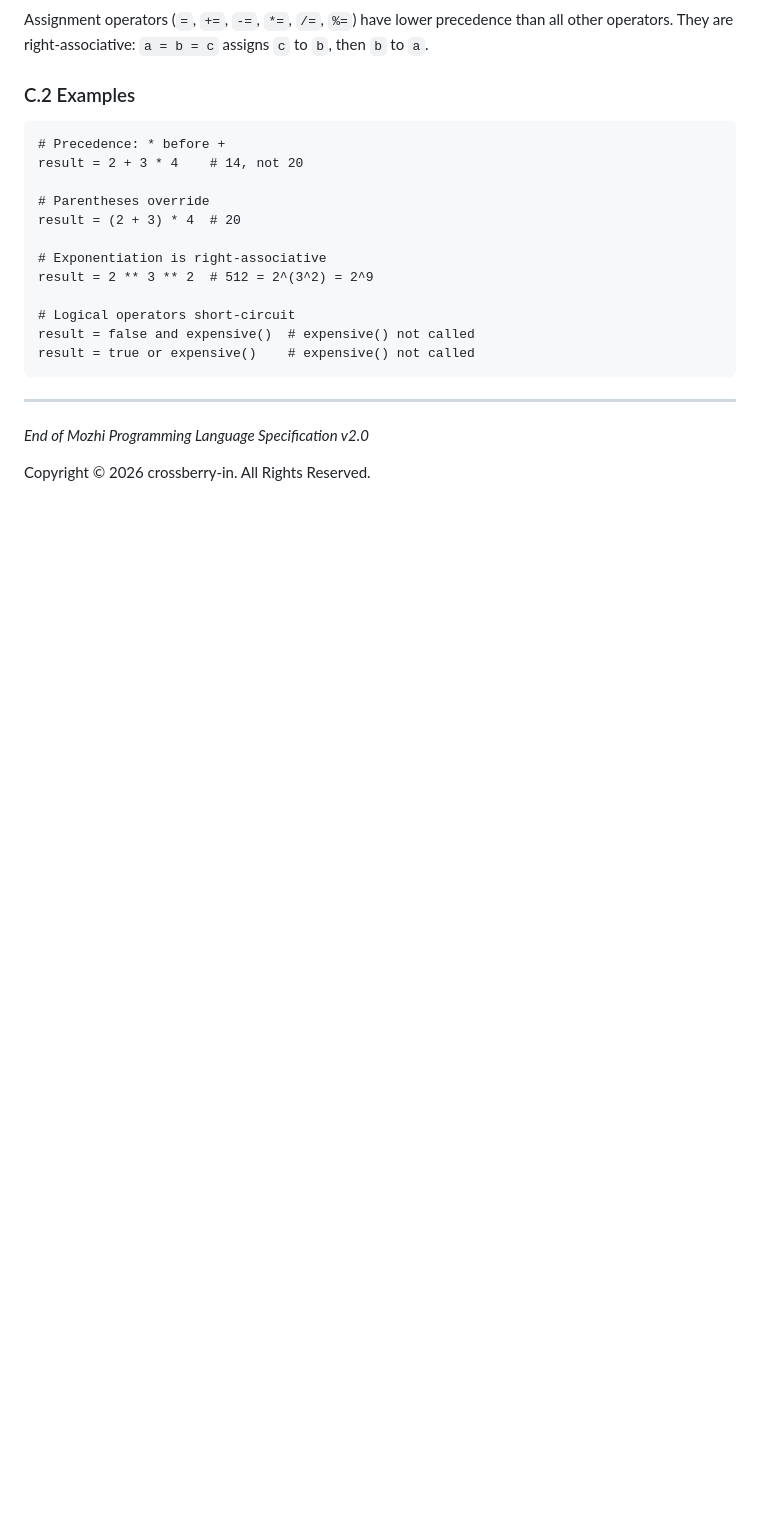
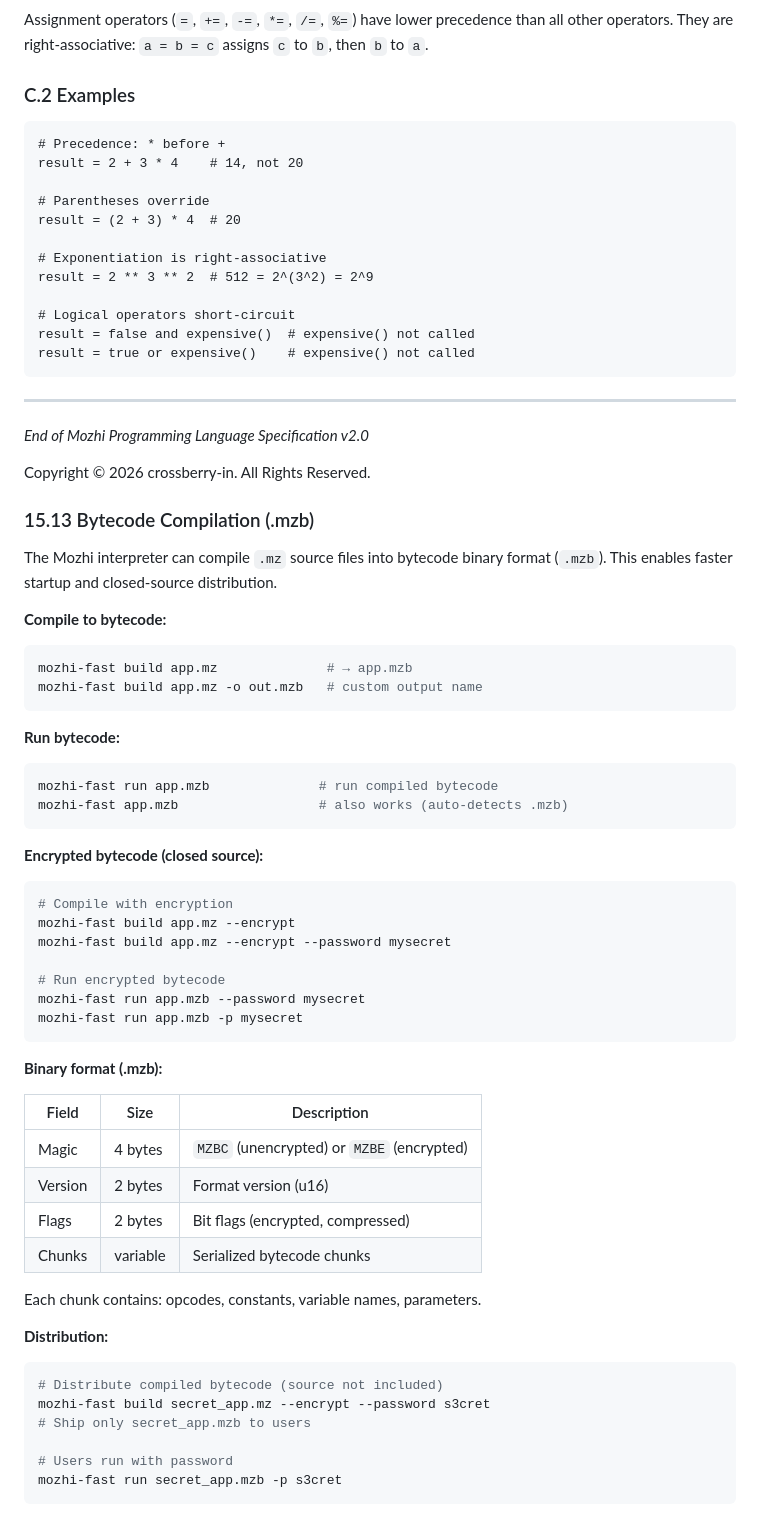
Before and after one commit to crossberry-in/mozhi-doc, a Markdown page: spec.md, the part around the change. GitHub-like rendering; blank space fills up the shorter version.

Commit message:
docs: add bytecode compilation (.mzb) documentation to spec section 15.13

````diff
--- a/spec.md
+++ b/spec.md
@@ -2253,3 +2253,55 @@ result = true or expensive()    # expensive() not called
 *End of Mozhi Programming Language Specification v2.0*
 
 Copyright © 2026 crossberry-in. All Rights Reserved.
+
+### 15.13 Bytecode Compilation (.mzb)
+
+The Mozhi interpreter can compile `.mz` source files into bytecode binary format (`.mzb`). This enables faster startup and closed-source distribution.
+
+**Compile to bytecode:**
+
+```bash
+mozhi-fast build app.mz              # → app.mzb
+mozhi-fast build app.mz -o out.mzb   # custom output name
+```
+
+**Run bytecode:**
+
+```bash
+mozhi-fast run app.mzb              # run compiled bytecode
+mozhi-fast app.mzb                  # also works (auto-detects .mzb)
+```
+
+**Encrypted bytecode (closed source):**
+
+```bash
+# Compile with encryption
+mozhi-fast build app.mz --encrypt
+mozhi-fast build app.mz --encrypt --password mysecret
+
+# Run encrypted bytecode
+mozhi-fast run app.mzb --password mysecret
+mozhi-fast run app.mzb -p mysecret
+```
+
+**Binary format (.mzb):**
+
+| Field | Size | Description |
+|-------|------|-------------|
+| Magic | 4 bytes | `MZBC` (unencrypted) or `MZBE` (encrypted) |
+| Version | 2 bytes | Format version (u16) |
+| Flags | 2 bytes | Bit flags (encrypted, compressed) |
+| Chunks | variable | Serialized bytecode chunks |
+
+Each chunk contains: opcodes, constants, variable names, parameters.
+
+**Distribution:**
+
+```bash
+# Distribute compiled bytecode (source not included)
+mozhi-fast build secret_app.mz --encrypt --password s3cret
+# Ship only secret_app.mzb to users
+
+# Users run with password
+mozhi-fast run secret_app.mzb -p s3cret
+```
````
